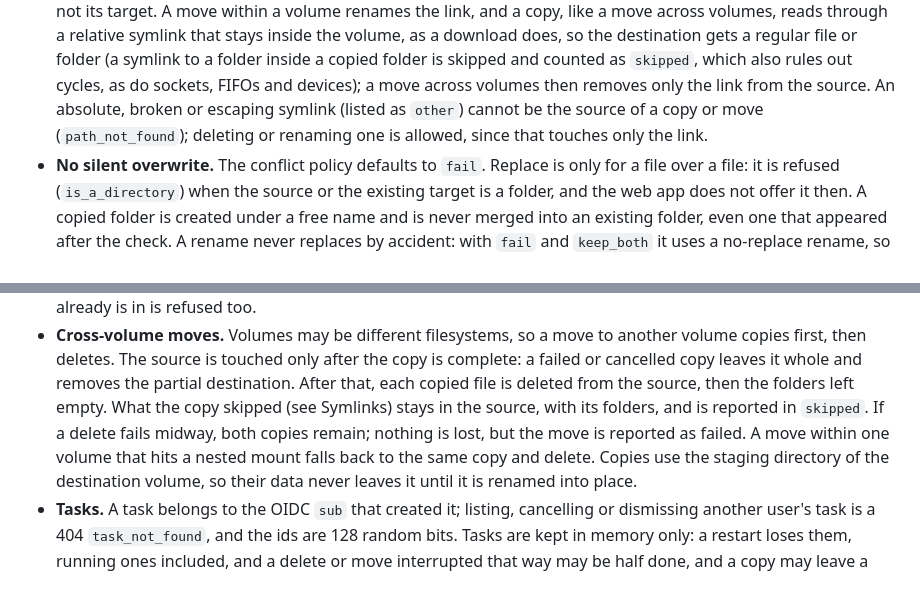
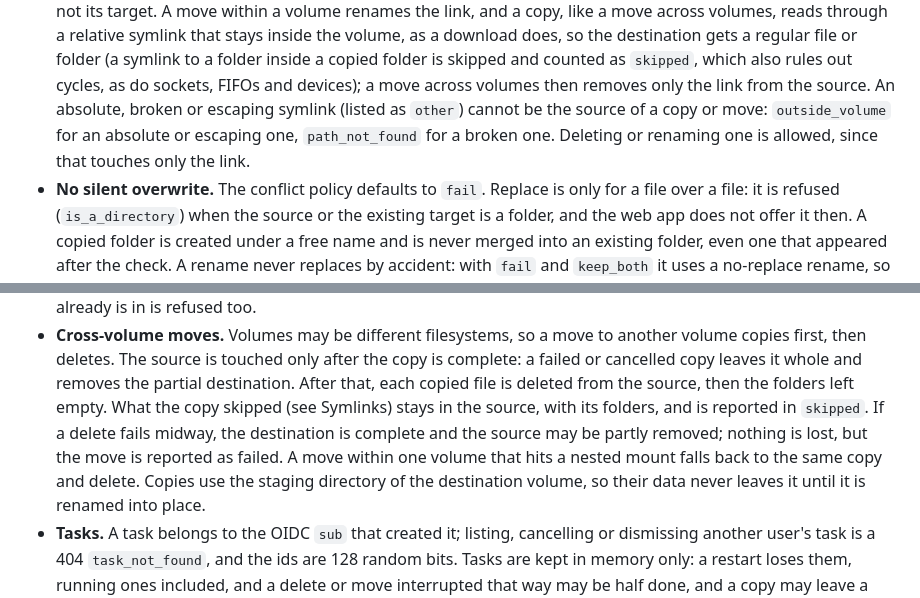
Before and after one commit to rust-explorer/explorer, a Markdown page: docs/security.md, 2 parts joined by grey strips. GitHub-like rendering.

```diff
--- a/docs/security.md
+++ b/docs/security.md
@@ -164,7 +164,8 @@ action reach outside its volume.
   (a symlink to a folder inside a copied folder is skipped and counted as `skipped`, which
   also rules out cycles, as do sockets, FIFOs and devices); a move across volumes then removes
   only the link from the source. An absolute, broken or escaping symlink (listed as `other`)
-  cannot be the source of a copy or move (`path_not_found`); deleting or renaming one is
+  cannot be the source of a copy or move: `outside_volume` for an absolute or escaping one,
+  `path_not_found` for a broken one. Deleting or renaming one is
   allowed, since that touches only the link.
 - **No silent overwrite.** The conflict policy defaults to `fail`. Replace is only for a file
   over a file: it is refused (`is_a_directory`) when the source or the existing target is a
@@ -183,8 +184,8 @@ action reach outside its volume.
   failed or cancelled copy leaves it whole and removes the partial destination. After that,
   each copied file is deleted from the source, then the folders left empty. What the copy
   skipped (see Symlinks) stays in the source, with its folders, and is reported in `skipped`.
-  If a delete fails midway, both copies remain; nothing is lost, but the move is reported as
-  failed. A move within one volume that hits a nested mount falls back to the same copy and delete.
+  If a delete fails midway, the destination is complete and the source may be partly
+  removed; nothing is lost, but the move is reported as failed. A move within one volume that hits a nested mount falls back to the same copy and delete.
   Copies use the staging directory of the destination volume, so their data never leaves it
   until it is renamed into place.
 - **Tasks.** A task belongs to the OIDC `sub` that created it; listing, cancelling or
```
Also changed, not shown: docs/architecture.md (+4 -2 lines), docs/installation.md (+2 -1 lines).
